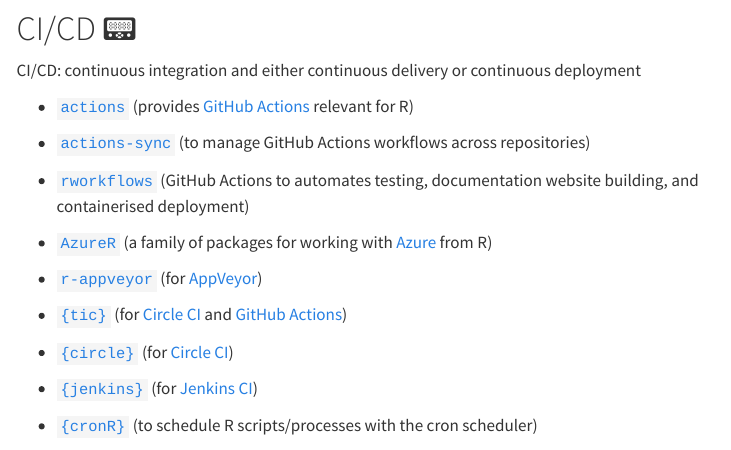
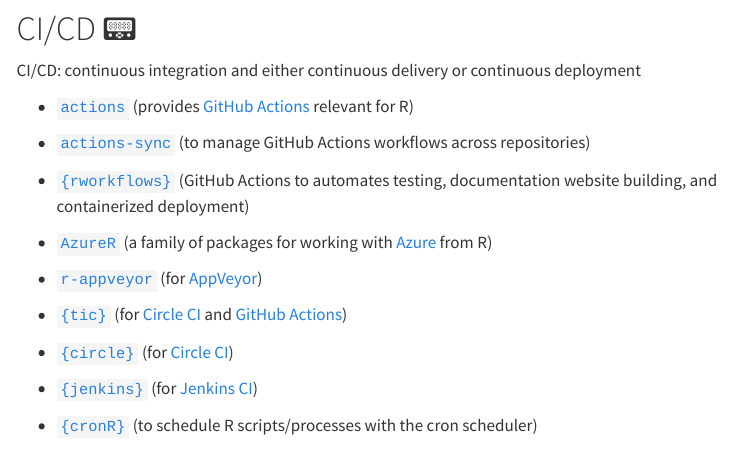
Before and after one commit to IndrajeetPatil/awesome-r-pkgtools, a Quarto document (README.qmd): the page in a window 1100 px wide, from 10050 px down. Rendered offline with R 4.5, knitr and Pandoc in place of Quarto, with nearby package versions; drawn as R Markdown's standard HTML page in place of the format the file asks for; menus at the side of the page are left out; badge pictures from the web are left out.

Commit message:
rworkflows is a package

```diff
--- a/README.qmd
+++ b/README.qmd
@@ -470,7 +470,7 @@
 
 - [`actions-sync`](https://github.com/krlmlr/actions-sync/) (to manage GitHub Actions workflows across repositories)
 
-- [`rworkflows`](https://github.com/neurogenomics/rworkflows/) (GitHub Actions to automates testing, documentation website building, and containerised deployment)
+- [`{rworkflows}`](https://github.com/neurogenomics/rworkflows/) (GitHub Actions to automates testing, documentation website building, and containerized deployment)
 
 - [`AzureR`](https://github.com/Azure/AzureR/) (a family of packages for working with [Azure](https://azure.microsoft.com/en-gb/) from R)
 
```
